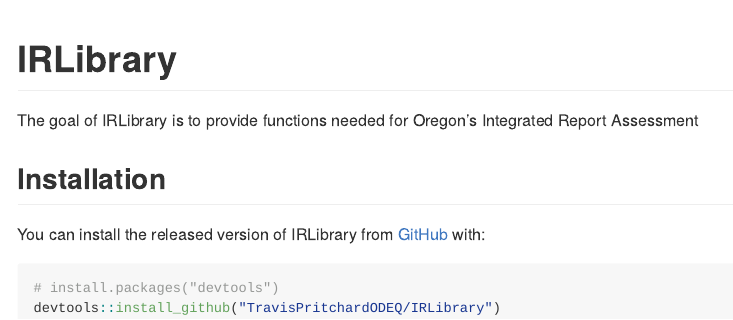
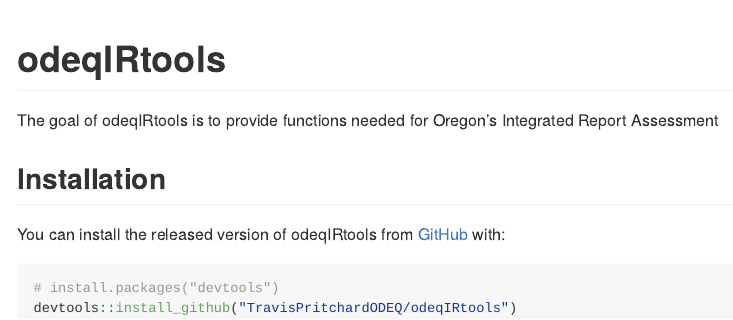
Before and after one commit to TravisPritchardODEQ/odeqIRtools, an R Markdown document (README.Rmd): the page in a window 1100 px wide, from its top. The pictures show the output file README.md that the author committed with the source, drawn offline in the style of GitHub.

Commit message:
rename package

````diff
--- a/README.Rmd
+++ b/README.Rmd
@@ -13,17 +13,17 @@
 )
 ```
 
-# IRLibrary
+# odeqIRtools
 
-The goal of IRLibrary is to provide functions needed for Oregon's Integrated Report Assessment
+The goal of odeqIRtools is to provide functions needed for Oregon's Integrated Report Assessment
 
 ## Installation
 
-You can install the released version of IRLibrary from [GitHub](https://github.com/) with:
+You can install the released version of odeqIRtools from [GitHub](https://github.com/) with:
 
 ``` r
 # install.packages("devtools")
-devtools::install_github("TravisPritchardODEQ/IRLibrary")
+devtools::install_github("TravisPritchardODEQ/odeqIRtools")
 ```
 
 ##
````
Also changed, not shown: NEWS.md (+1 -1 lines), R/NWIS_cont_data_pull.R (+2 -2 lines), LICENSE.md, README.md, 4 other files.
